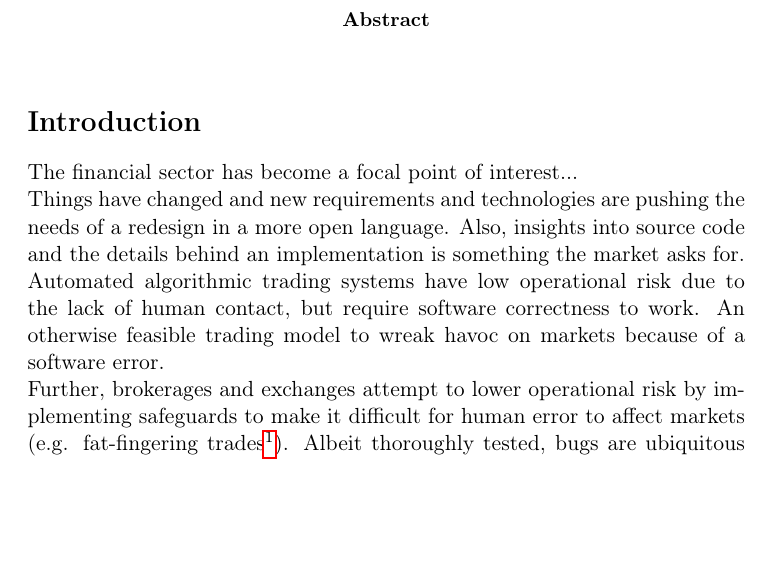
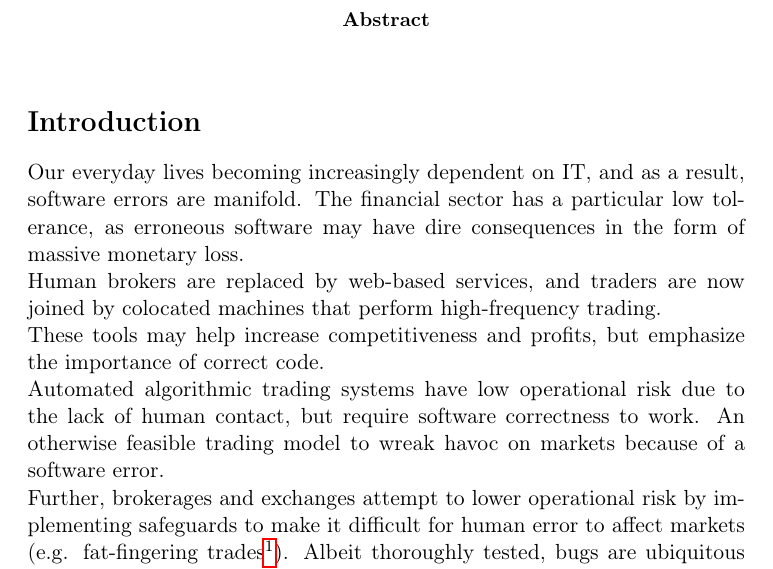
Before and after one commit to andreasbock/hql-synopsis, a LaTeX paper (hql_synopsis.tex): part of page 1 of 3, cut so that both start at the same text, the shorter picture padded with empty space. Compiled offline with pdfLaTeX.

Commit message:
trying to finish intro

```diff
--- a/hql_synopsis.tex
+++ b/hql_synopsis.tex
@@ -41,15 +41,21 @@ Sinan Gabel, sinan.gabel@gmail.com
 
 \section*{Introduction}
 
-% Something introductory (you don't say!)
-The financial sector has become a focal point of interest...
+Our everyday lives becoming increasingly dependent on IT, and as a result, software
+errors are manifold. The financial sector has a particular low tolerance, as erroneous
+software may have dire consequences in the form of massive monetary loss.\\
+Human brokers are replaced by web-based services, and traders are now joined by
+colocated machines that perform high-frequency trading.
 
 % Open source -> do banks want a uniform quant platform..? cite if possible
-Things have changed and new requirements and technologies are pushing the needs
-of a redesign in a more open language. Also, insights into source code and the
-details behind an implementation is something the market asks for.
+%Things have changed and new requirements and technologies are pushing the needs
+%of a redesign in a more open language. Also, insights into source code and the
+%details behind an implementation is something the market asks for.
 
 % Algorithms
+These tools may help increase competitiveness and profits, but emphasize the
+importance of correct code.
+
 Automated algorithmic trading systems have low operational risk due to the lack
 of human contact, but require software correctness to work. An otherwise feasible
 trading model to wreak havoc on markets because of a software error.
```
Also changed, not shown: hql_synopsis.tex (6 more changed lines).
